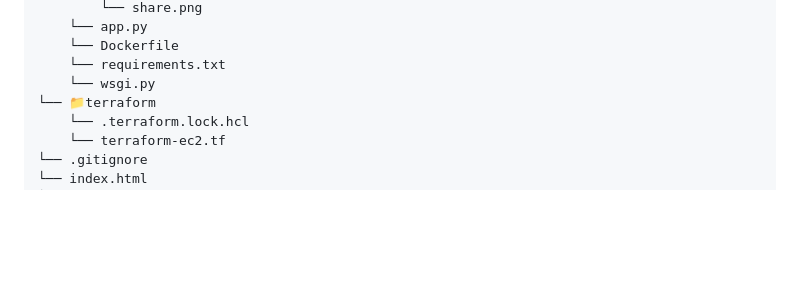
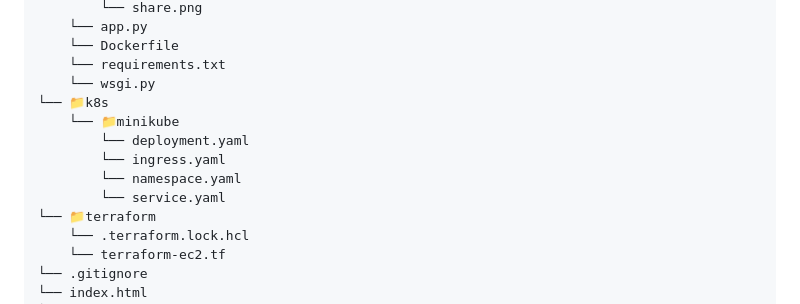
Before and after one commit to BolaWagdy/QR-flask-app, a Markdown page: README.md, the part around the change. Drawn GitHub-style; blank space fills up the shorter version.

```diff
--- a/README.md
+++ b/README.md
@@ -38,6 +38,12 @@
     └── Dockerfile
     └── requirements.txt
     └── wsgi.py
+└── 📁k8s
+    └── 📁minikube
+        └── deployment.yaml
+        └── ingress.yaml
+        └── namespace.yaml
+        └── service.yaml
 └── 📁terraform
     └── .terraform.lock.hcl
     └── terraform-ec2.tf
```
